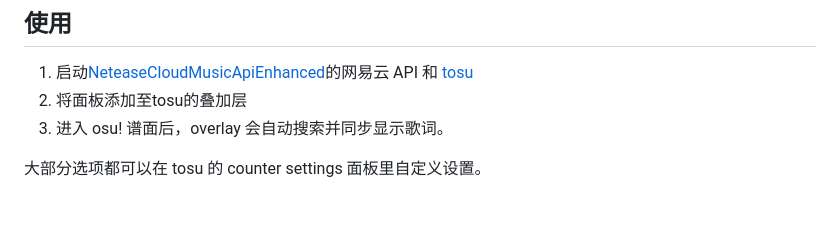
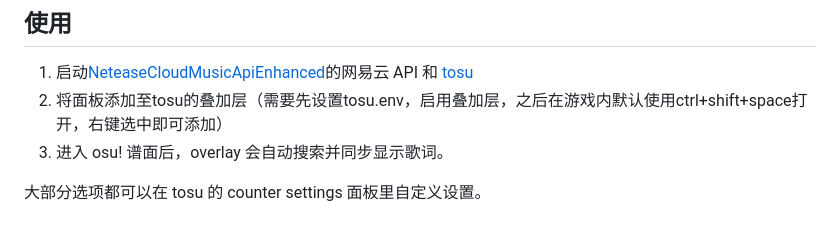
Before and after one commit to Cpcio/OSU_live-lyrics, a Markdown page: README.md, the part around the change. GitHub-like rendering.

```diff
--- a/README.md
+++ b/README.md
@@ -40,7 +40,7 @@ tosu/
 ## 使用
 
 1. 启动[NeteaseCloudMusicApiEnhanced](https://github.com/NeteaseCloudMusicApiEnhanced/api-enhanced)的网易云 API 和 [tosu](https://github.com/tosuapp/tosu)
-2. 将面板添加至tosu的叠加层
+2. 将面板添加至tosu的叠加层（需要先设置tosu.env，启用叠加层，之后在游戏内默认使用ctrl+shift+space打开，右键选中即可添加）
 3. 进入 osu! 谱面后，overlay 会自动搜索并同步显示歌词。
 
 大部分选项都可以在 tosu 的 counter settings 面板里自定义设置。
```
